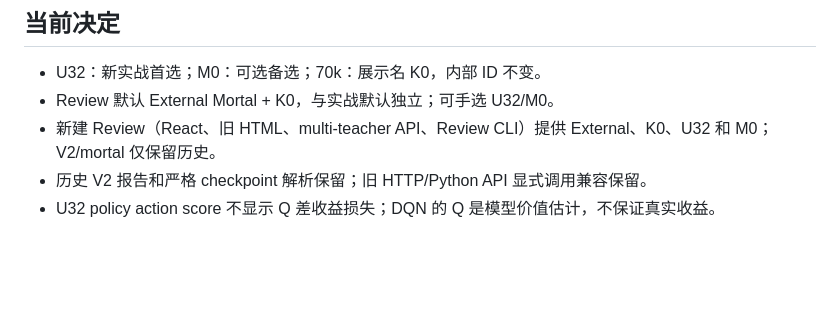
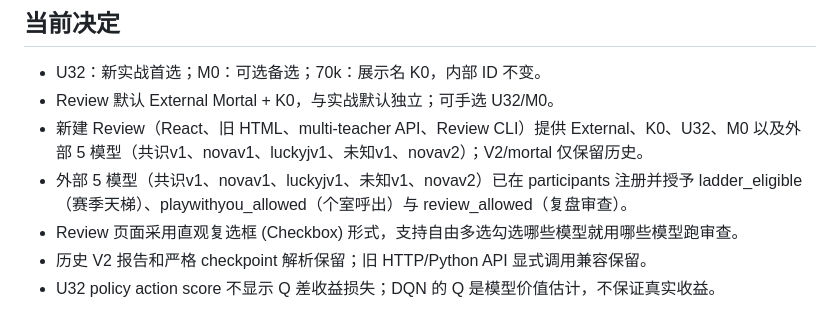
Before and after one commit to zxjAiLun/keqing1-workbench, a Markdown page: workbench/MODEL_POLICY_20260919.md, the part around the change. GitHub-like rendering; blank space fills up the shorter version.

```diff
--- a/workbench/MODEL_POLICY_20260919.md
+++ b/workbench/MODEL_POLICY_20260919.md
@@ -4,7 +4,9 @@
 
 - U32：新实战首选；M0：可选备选；70k：展示名 K0，内部 ID 不变。
 - Review 默认 External Mortal + K0，与实战默认独立；可手选 U32/M0。
-- 新建 Review（React、旧 HTML、multi-teacher API、Review CLI）提供 External、K0、U32 和 M0；V2/mortal 仅保留历史。
+- 新建 Review（React、旧 HTML、multi-teacher API、Review CLI）提供 External、K0、U32、M0 以及外部 5 模型（共识v1、novav1、luckyjv1、未知v1、novav2）；V2/mortal 仅保留历史。
+- 外部 5 模型（共识v1、novav1、luckyjv1、未知v1、novav2）已在 participants 注册并授予 ladder_eligible（赛季天梯）、playwithyou_allowed（个室呼出）与 review_allowed（复盘审查）。
+- Review 页面采用直观复选框 (Checkbox) 形式，支持自由多选勾选哪些模型就用哪些模型跑审查。
 - 历史 V2 报告和严格 checkpoint 解析保留；旧 HTTP/Python API 显式调用兼容保留。
 - U32 policy action score 不显示 Q 差收益损失；DQN 的 Q 是模型价值估计，不保证真实收益。
 
```
Also changed, not shown: workbench/MODELS.md (+11 -1 lines).
